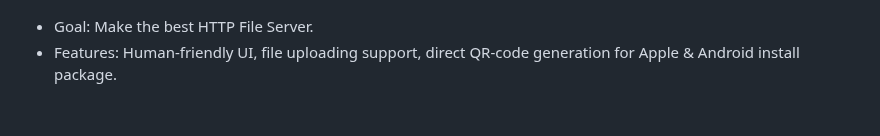
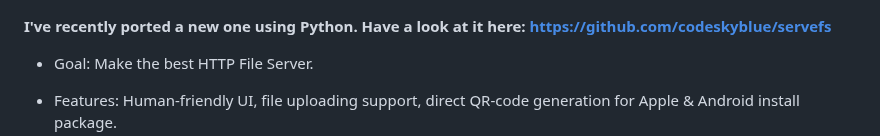
Before and after one commit to codeskyblue/gohttpserver, a Markdown page: README.md, the part around one of its changes. Drawn GitHub-style; blank space fills up the shorter version.

```diff
--- a/README.md
+++ b/README.md
@@ -3,4 +2,6 @@
 [![Docker Automated build](https://img.shields.io/docker/automated/codeskyblue/gohttpserver)](https://hub.docker.com/repository/docker/codeskyblue/gohttpserver)
+
+**I've recently ported a new one using Python. Have a look at it here: https://github.com/codeskyblue/servefs**
 
 - Goal: Make the best HTTP File Server.
 - Features: Human-friendly UI, file uploading support, direct QR-code generation for Apple & Android install package.
```
Also changed, not shown: other parts of README.md (+0 -3 lines).
